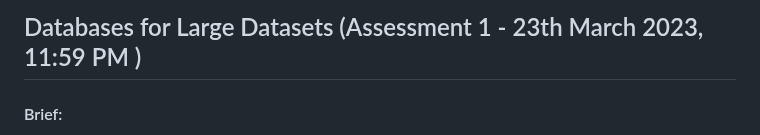
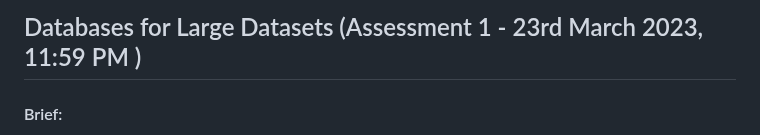
Before and after one commit to mr-mallik/mr-mallik, a Markdown page: final-term.md, the part around the change. GitHub-like rendering.

```diff
--- a/final-term.md
+++ b/final-term.md
@@ -1,4 +1,4 @@
-## Databases for Large Datasets (Assessment 1 - 23th March 2023, 11:59 PM )
+## Databases for Large Datasets (Assessment 1 - 23rd March 2023, 11:59 PM )
 
 #### Brief:
 3 Database Models, 1 Relational (MySQL/PosgreSQL) 2 non-relational (MongoDB/Reddis/Neo4j). Each model should have a real world application case study. he case studies should be systems development projects following a real-world example where large amounts of data would be
```
